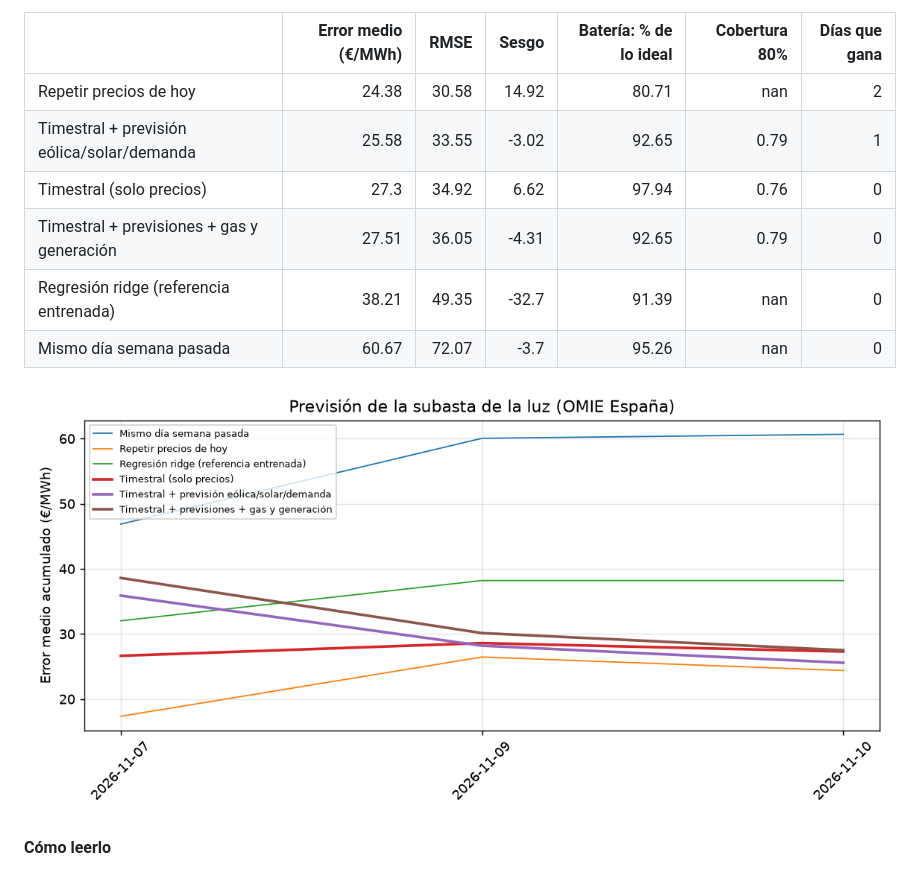
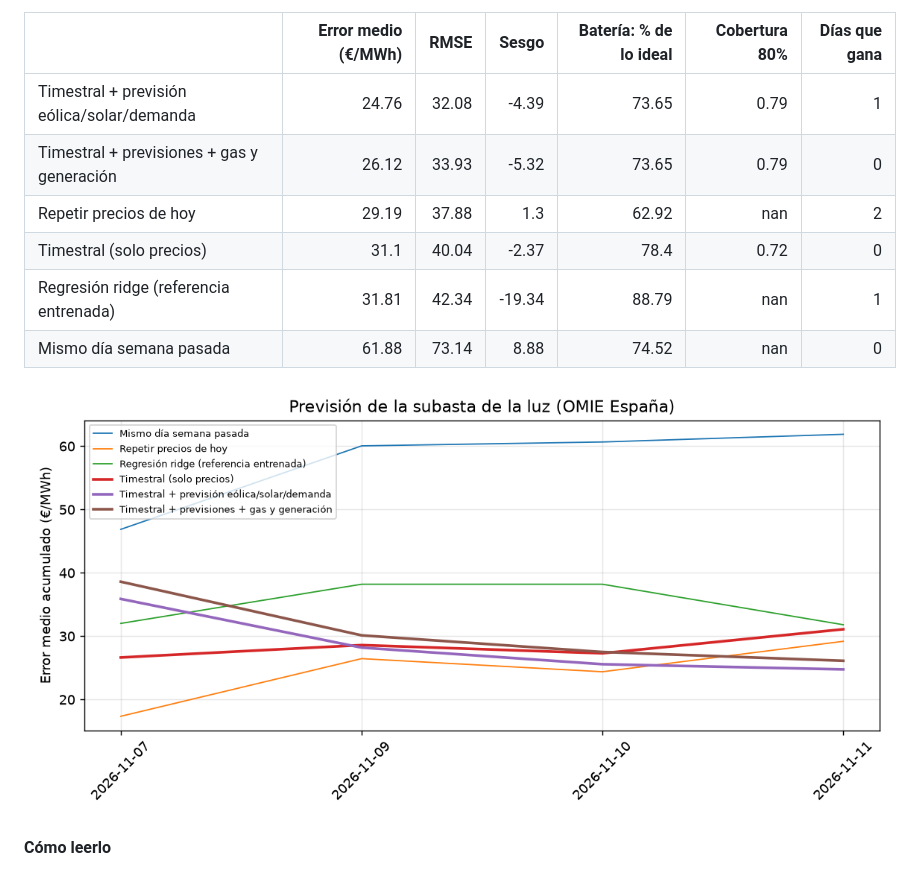
Before and after one commit to RobertoVetere/timestral-luz, a Markdown page: README.md, the part around one of its changes. Drawn GitHub-style; pictures changed too: results/scoreboard.png.

Commit message:
datos 2026-11-10 forecast

```diff
--- a/README.md
+++ b/README.md
@@ -11,12 +11,12 @@ Cada mañana, antes de la subasta del mercado diario de OMIE (12:00, hora penins
 
 |                                            |   Error medio (€/MWh) |   RMSE |   Sesgo |   Batería: % de lo ideal |   Cobertura 80% |   Días que gana |
 |:-------------------------------------------|----------------------:|-------:|--------:|-------------------------:|----------------:|----------------:|
-| Repetir precios de hoy                     |                 24.38 |  30.58 |   14.92 |                    80.71 |          nan    |               2 |
-| Timestral + previsión eólica/solar/demanda |                 25.58 |  33.55 |   -3.02 |                    92.65 |            0.79 |               1 |
-| Timestral (solo precios)                   |                 27.3  |  34.92 |    6.62 |                    97.94 |            0.76 |               0 |
-| Timestral + previsiones + gas y generación |                 27.51 |  36.05 |   -4.31 |                    92.65 |            0.79 |               0 |
-| Regresión ridge (referencia entrenada)     |                 38.21 |  49.35 |  -32.7  |                    91.39 |          nan    |               0 |
-| Mismo día semana pasada                    |                 60.67 |  72.07 |   -3.7  |                    95.26 |          nan    |               0 |
+| Timestral + previsión eólica/solar/demanda |                 24.76 |  32.08 |   -4.39 |                    73.65 |            0.79 |               1 |
+| Timestral + previsiones + gas y generación |                 26.12 |  33.93 |   -5.32 |                    73.65 |            0.79 |               0 |
+| Repetir precios de hoy                     |                 29.19 |  37.88 |    1.3  |                    62.92 |          nan    |               2 |
+| Timestral (solo precios)                   |                 31.1  |  40.04 |   -2.37 |                    78.4  |            0.72 |               0 |
+| Regresión ridge (referencia entrenada)     |                 31.81 |  42.34 |  -19.34 |                    88.79 |          nan    |               1 |
+| Mismo día semana pasada                    |                 61.88 |  73.14 |    8.88 |                    74.52 |          nan    |               0 |
 
 ![Error acumulado](results/scoreboard.png)
 <!-- SCOREBOARD:END -->
```
Also changed, not shown: other parts of README.md (+1 -1 lines), 2 other files.
